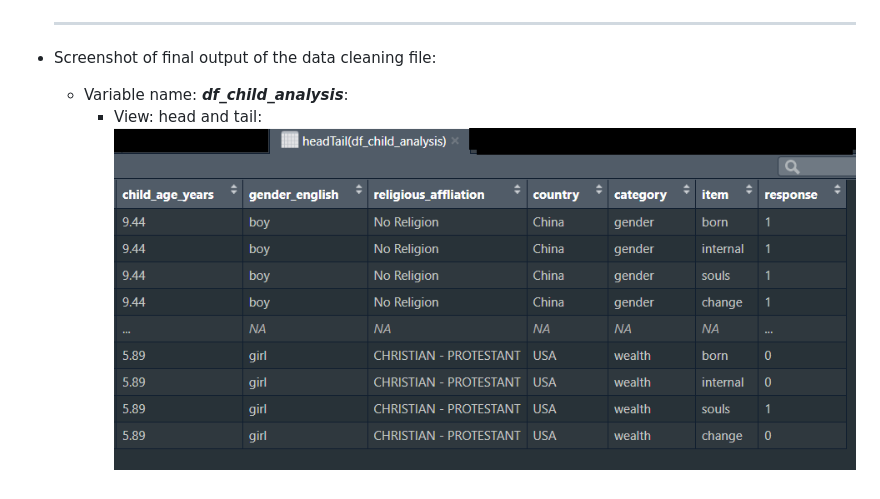
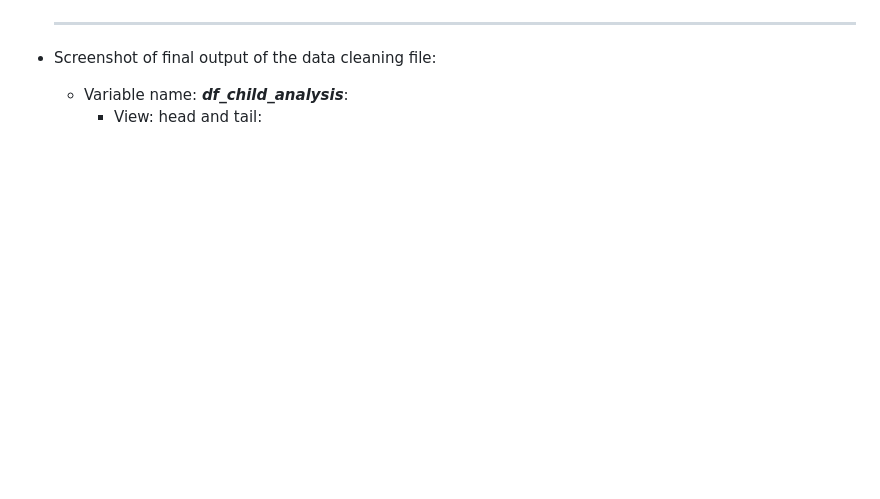
Before and after one commit to PraveenKenderla/DBN_SE, a Markdown page: README.md, the part around the change. GitHub-like rendering; blank space fills up the shorter version.

```diff
--- a/README.md
+++ b/README.md
@@ -84,4 +84,3 @@ ___
 - Screenshot of final output of the data cleaning file:
   - Variable name: **_df_child_analysis_**:
     - View: head and tail:
-     ![Alt text](/documents/df_child_analysis_headTrail_screenshot.png?raw=true, "screenshot of final df_child_analysis df head and tail view")
```
